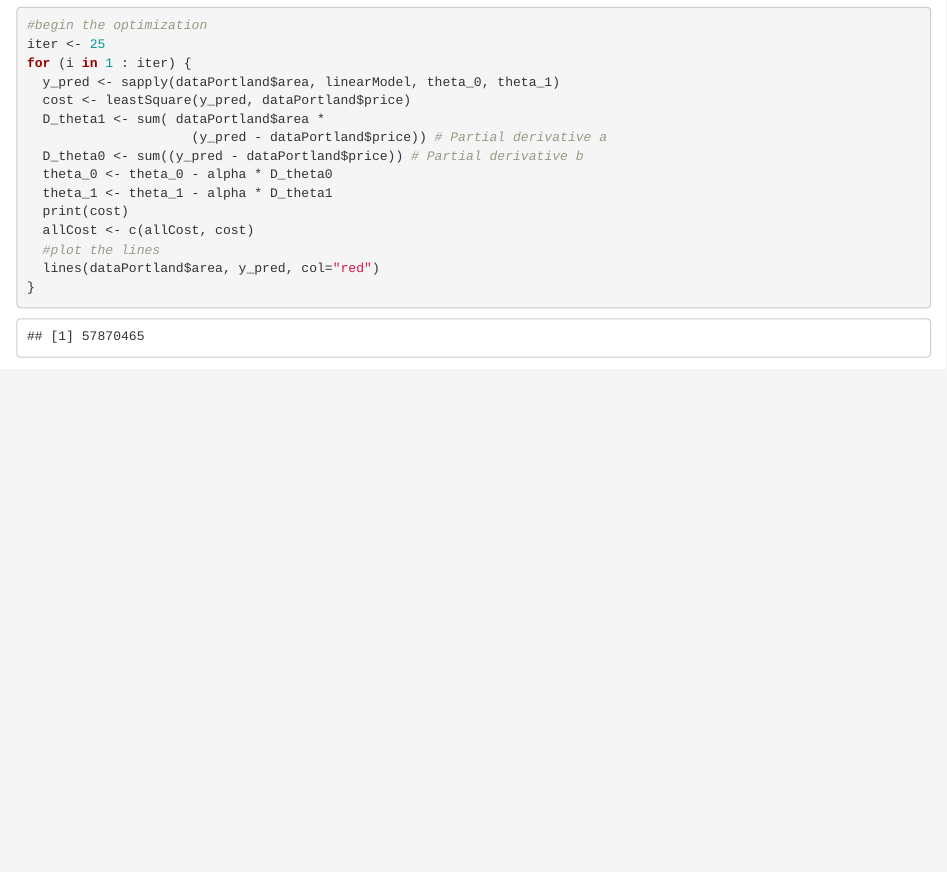
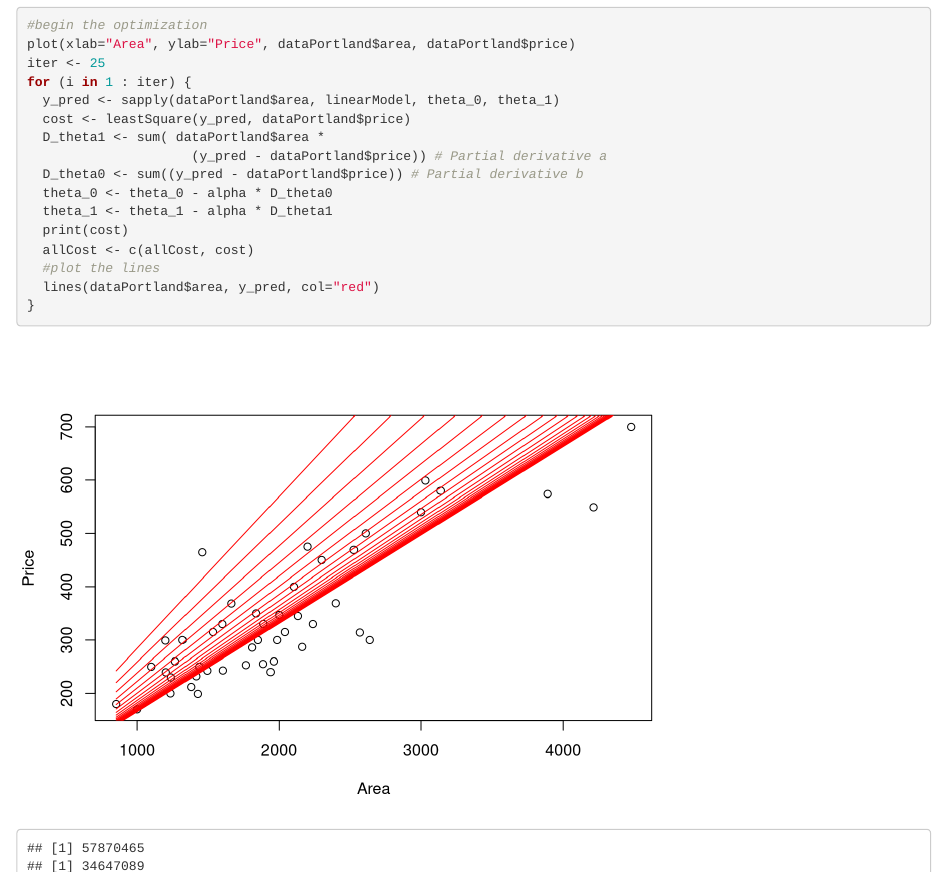
Before and after one commit to fathanick/Fundamental-Data-Science-with-R, an R Markdown document (Linear-regression-from-scratch.Rmd): the page in a window 1100 px wide, from 1350 px down. Rendered offline with R 4.5, knitr and Pandoc, with nearby package versions; code that draws random numbers runs with fixed seeds of ours; some code elsewhere in the file could not run offline.

Commit message:
Fix error

````diff
--- a/Linear-regression-from-scratch.Rmd
+++ b/Linear-regression-from-scratch.Rmd
@@ -46,6 +46,7 @@ plot(xlab="Area", ylab="Price", dataPortland$area, dataPortland$price)
 
 ```{r}
 #begin the optimization
+plot(xlab="Area", ylab="Price", dataPortland$area, dataPortland$price)
 iter <- 25
 for (i in 1 : iter) {
   y_pred <- sapply(dataPortland$area, linearModel, theta_0, theta_1)
````
Also changed, not shown: Linear-regression-from-scratch.nb.html.
